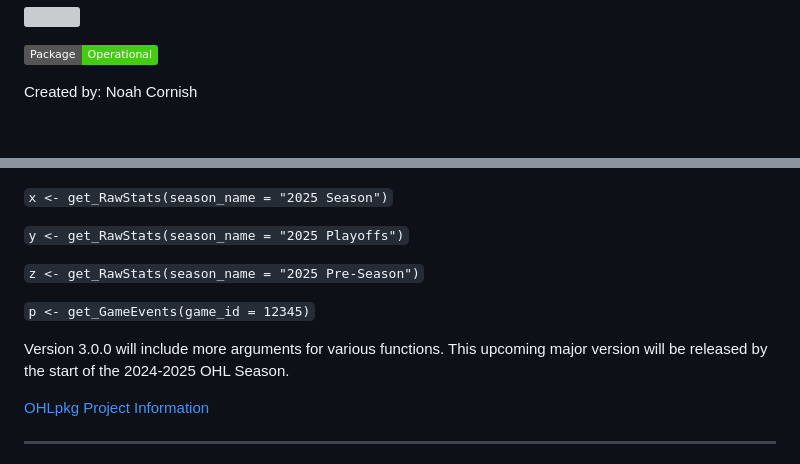
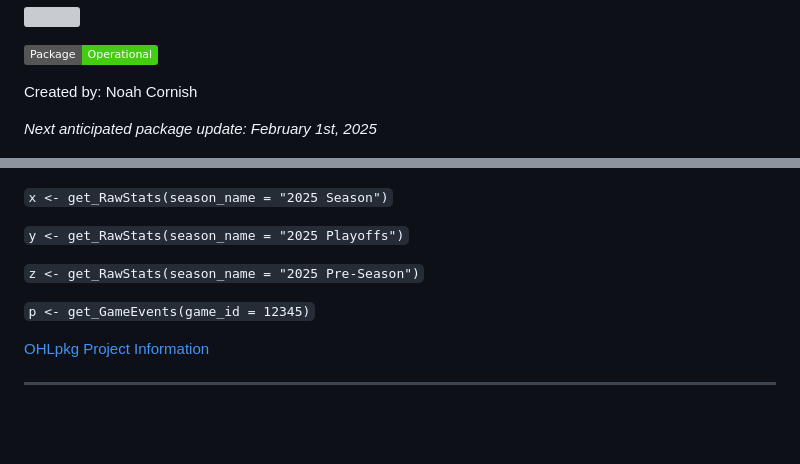
Before and after one commit to NoahCornish/OHLpkg, a Markdown page: README.md, 2 parts joined by grey strips. Rendered like a GitHub page; badges without logos; blank space fills up the shorter version; grey boxes are pictures that could not be loaded.

Commit message:
README UPDATE next version update

```diff
--- a/README.md
+++ b/README.md
@@ -17,6 +17,8 @@
 ![](https://img.shields.io/badge/Package-Operational-brightgreen.svg)
 
 Created by: Noah Cornish
+
+*Next anticipated package update: February 1st, 2025*
 
 ![](OHLpkg_logo.png)
 
@@ -91,8 +93,6 @@ To get started with *OHLpkg*, you can install it directly from GitHub using the
 
 `p <- get_GameEvents(game_id = 12345)`
 
-Version 3.0.0 will include more arguments for various functions. This upcoming major version will be released by the start of the 2024-2025 OHL Season.
-
 [OHLpkg Project Information](https://github.com/users/NoahCornish/projects/4?pane=info&statusUpdateId=42574)
 
 ------------------------------------------------------------------------
```
Also changed, not shown: other parts of README.md (+1 -1 lines).
